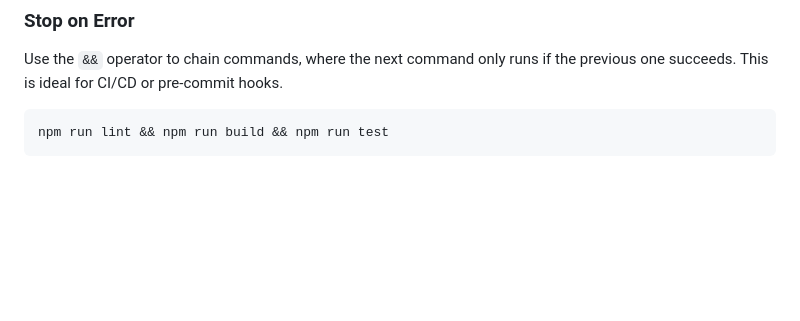
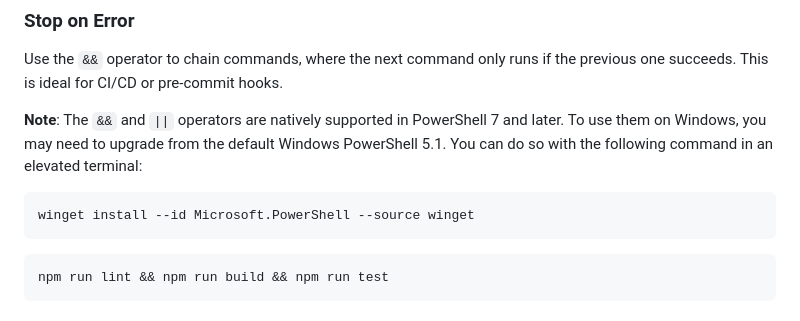
Before and after one commit to milllan/upwork-job-monitor, a Markdown page: docs/DEVELOPER_PROFILE.md, the part around the change. Drawn GitHub-style; blank space fills up the shorter version.

Commit message:
docs: update PowerShell command chaining info

````diff
--- a/docs/DEVELOPER_PROFILE.md
+++ b/docs/DEVELOPER_PROFILE.md
@@ -55,6 +55,12 @@ npm run lint; npm run build
 ### Stop on Error
 
 Use the `&&` operator to chain commands, where the next command only runs if the previous one succeeds. This is ideal for CI/CD or pre-commit hooks.
+
+**Note**: The `&&` and `||` operators are natively supported in PowerShell 7 and later. To use them on Windows, you may need to upgrade from the default Windows PowerShell 5.1. You can do so with the following command in an elevated terminal:
+
+```powershell
+winget install --id Microsoft.PowerShell --source winget
+```
 
 ```powershell
 npm run lint && npm run build && npm run test
````
